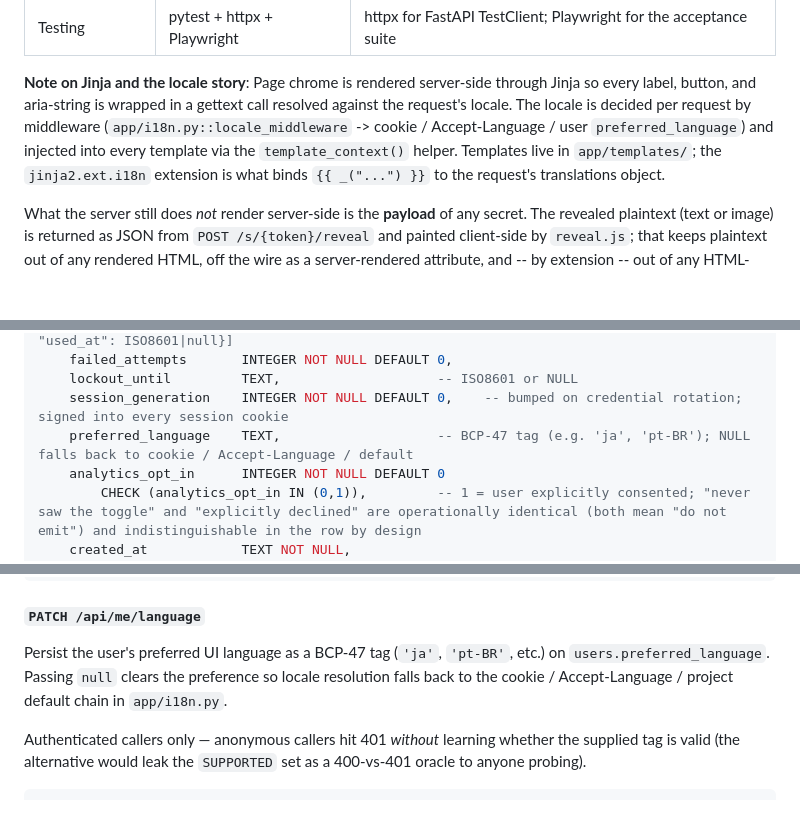
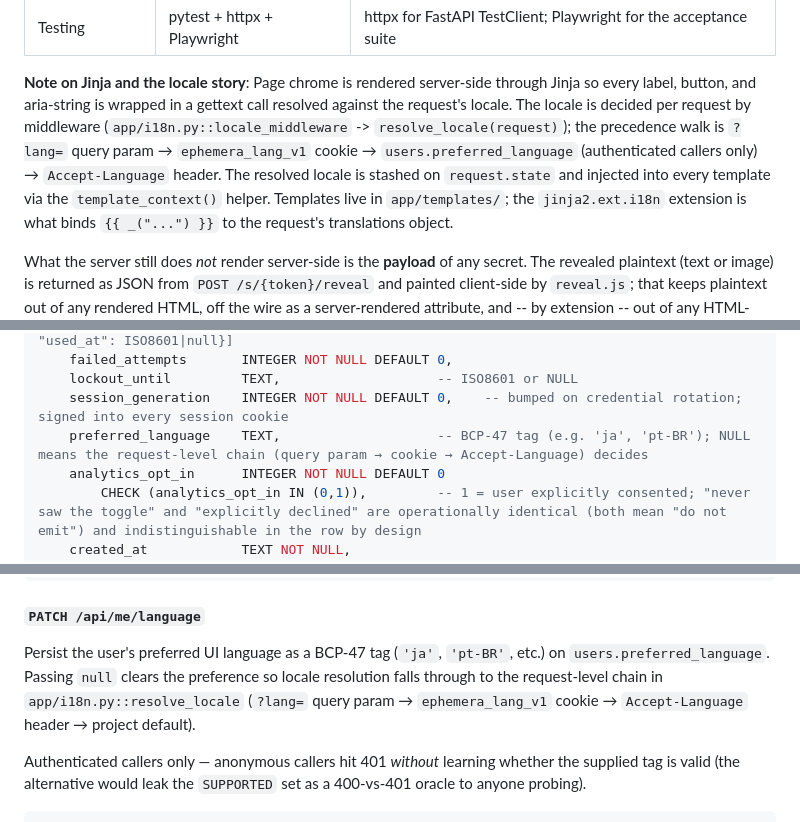
Before and after one commit to JoaoPucci/ephemera, a Markdown page: docs/backend.md, 3 parts joined by grey strips. GitHub-like rendering; blank space fills up the shorter version.

Commit message:
Correct locale-resolution order in backend.md
Three sites had the i18n precedence walk wrong: they listed
"cookie / Accept-Language / preferred_language" (or some
permutation) and missed the `?lang=` query-param step entirely.

The actual order in app/i18n.py::resolve_locale is:

  1. ?lang= query param
  2. ephemera_lang_v1 cookie
  3. users.preferred_language (authenticated callers only)
  4. Accept-Language header
  5. project default

Fixed in the tech-stack note, the schema-block comment on
preferred_language, and the PATCH /api/me/language description.
The "authenticated user's saved preference overrides browser
headers but not the cookie" fact was the most operationally
load-bearing one to get right -- a debugger looking at why a
session keeps rendering in their browser-default locale would
otherwise miss the cookie layer.

Co-Authored-By: Claude Opus 4.7 (1M context) <noreply@anthropic.com>

```diff
--- a/docs/backend.md
+++ b/docs/backend.md
@@ -23,8 +23,11 @@ in [`frontend.md`](frontend.md); deployment details are in
 **Note on Jinja and the locale story**: Page chrome is rendered server-side
 through Jinja so every label, button, and aria-string is wrapped in a gettext
 call resolved against the request's locale. The locale is decided per request
-by middleware (`app/i18n.py::locale_middleware` -> cookie / Accept-Language
-/ user `preferred_language`) and injected into every template via the
+by middleware (`app/i18n.py::locale_middleware` ->
+`resolve_locale(request)`); the precedence walk is `?lang=` query param →
+`ephemera_lang_v1` cookie → `users.preferred_language` (authenticated
+callers only) → `Accept-Language` header. The resolved locale is stashed
+on `request.state` and injected into every template via the
 `template_context()` helper. Templates live in `app/templates/`; the
 `jinja2.ext.i18n` extension is what binds `{{ _("...") }}` to the request's
 translations object.
@@ -361,7 +364,7 @@ CREATE TABLE users (
     failed_attempts       INTEGER NOT NULL DEFAULT 0,
     lockout_until         TEXT,                    -- ISO8601 or NULL
     session_generation    INTEGER NOT NULL DEFAULT 0,    -- bumped on credential rotation; signed into every session cookie
-    preferred_language    TEXT,                    -- BCP-47 tag (e.g. 'ja', 'pt-BR'); NULL falls back to cookie / Accept-Language / default
+    preferred_language    TEXT,                    -- BCP-47 tag (e.g. 'ja', 'pt-BR'); NULL means the request-level chain (query param → cookie → Accept-Language) decides
     analytics_opt_in      INTEGER NOT NULL DEFAULT 0
         CHECK (analytics_opt_in IN (0,1)),         -- 1 = user explicitly consented; "never saw the toggle" and "explicitly declined" are operationally identical (both mean "do not emit") and indistinguishable in the row by design
     created_at            TEXT NOT NULL,
@@ -594,8 +597,9 @@ Response 200: <same shape as GET /api/me>
 #### `PATCH /api/me/language`
 Persist the user's preferred UI language as a BCP-47 tag (`'ja'`, `'pt-BR'`,
 etc.) on `users.preferred_language`. Passing `null` clears the preference
-so locale resolution falls back to the cookie / Accept-Language / project
-default chain in `app/i18n.py`.
+so locale resolution falls through to the request-level chain in
+`app/i18n.py::resolve_locale` (`?lang=` query param → `ephemera_lang_v1`
+cookie → `Accept-Language` header → project default).
 
 Authenticated callers only — anonymous callers hit 401 *without* learning
 whether the supplied tag is valid (the alternative would leak the
```
